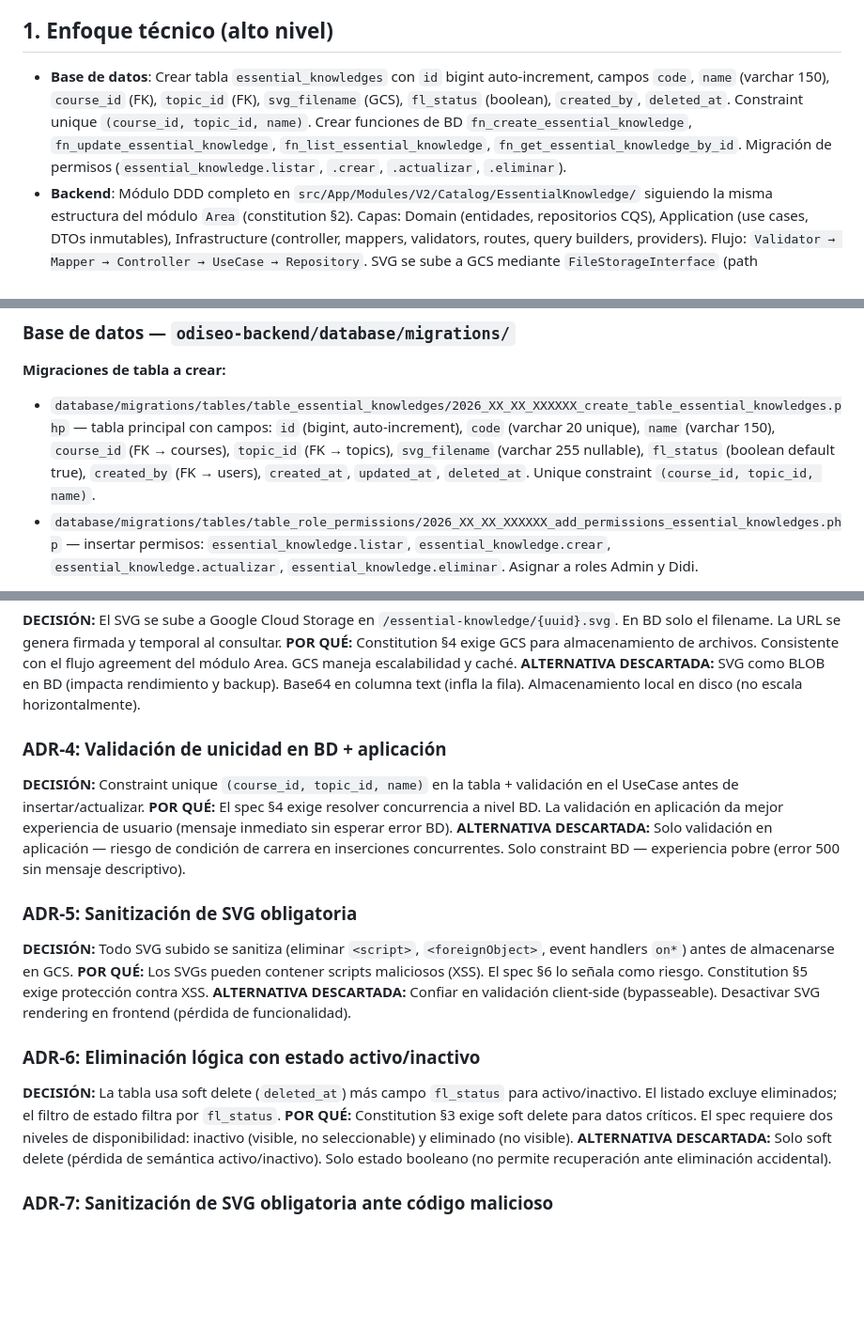
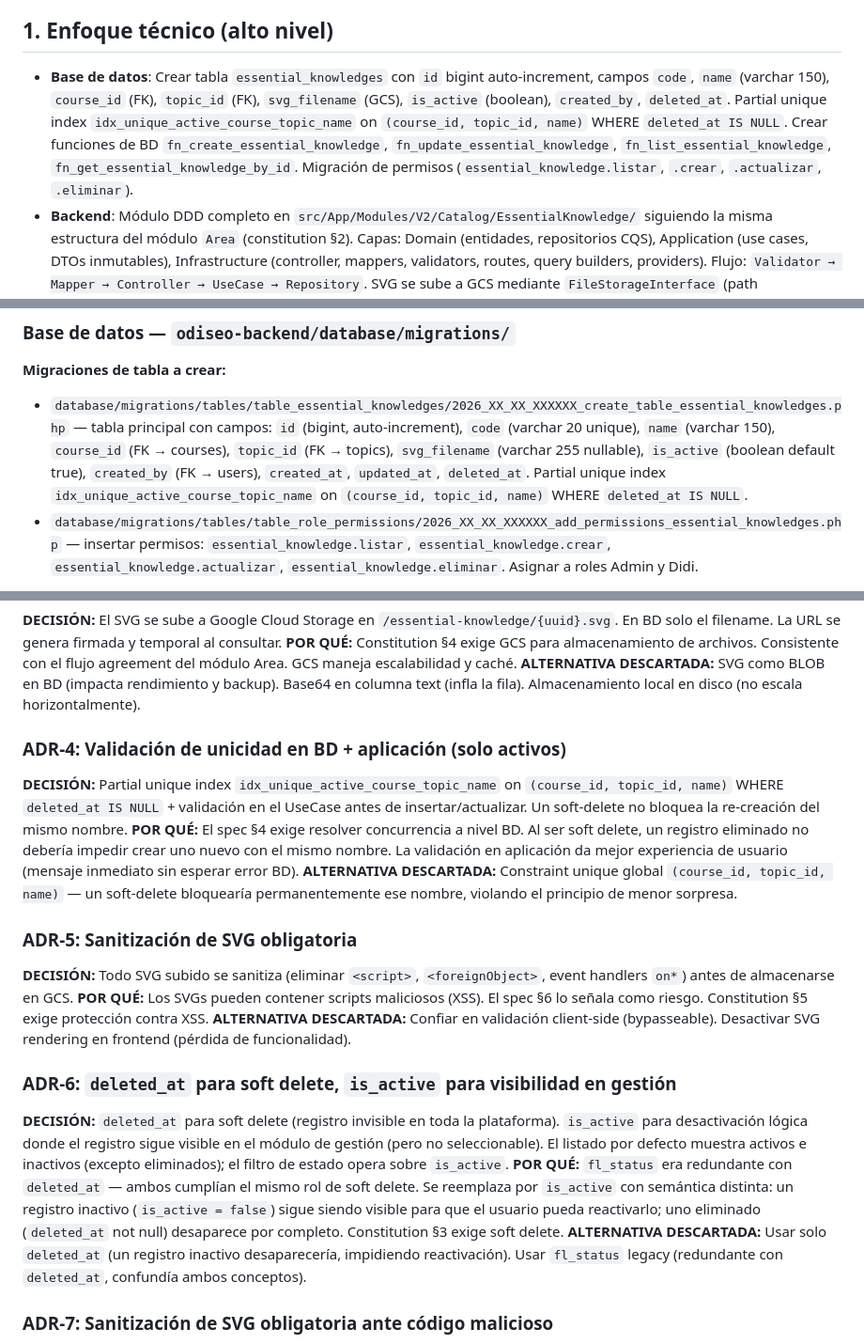
Before and after one commit to evelyn-vnx/equipo_l2, a Markdown page: taller-2/feature-saberes-necesario-grupo2/plan.md, 3 parts joined by grey strips. Shown at 94% size. Rendered like a GitHub page; blank space fills up the shorter version.

Commit message:
Actualización del módulo Saber Necesario: reemplazo de `fl_status` por `is_active` para gestión de estado, y creación de índice único parcial en la tabla `essential_knowledges`.

```diff
--- a/taller-2/feature-saberes-necesario-grupo2/plan.md
+++ b/taller-2/feature-saberes-necesario-grupo2/plan.md
@@ -4,7 +4,7 @@ Creación del módulo **Saber Necesario** desde cero bajo arquitectura hexagonal
 
 ## 1. Enfoque técnico (alto nivel)
 
-- **Base de datos**: Crear tabla `essential_knowledges` con `id` bigint auto-increment, campos `code`, `name` (varchar 150), `course_id` (FK), `topic_id` (FK), `svg_filename` (GCS), `fl_status` (boolean), `created_by`, `deleted_at`. Constraint unique `(course_id, topic_id, name)`. Crear funciones de BD `fn_create_essential_knowledge`, `fn_update_essential_knowledge`, `fn_list_essential_knowledge`, `fn_get_essential_knowledge_by_id`. Migración de permisos (`essential_knowledge.listar`, `.crear`, `.actualizar`, `.eliminar`).
+- **Base de datos**: Crear tabla `essential_knowledges` con `id` bigint auto-increment, campos `code`, `name` (varchar 150), `course_id` (FK), `topic_id` (FK), `svg_filename` (GCS), `is_active` (boolean), `created_by`, `deleted_at`. Partial unique index `idx_unique_active_course_topic_name` on `(course_id, topic_id, name)` WHERE `deleted_at IS NULL`. Crear funciones de BD `fn_create_essential_knowledge`, `fn_update_essential_knowledge`, `fn_list_essential_knowledge`, `fn_get_essential_knowledge_by_id`. Migración de permisos (`essential_knowledge.listar`, `.crear`, `.actualizar`, `.eliminar`).
 - **Backend**: Módulo DDD completo en `src/App/Modules/V2/Catalog/EssentialKnowledge/` siguiendo la misma estructura del módulo `Area` (constitution §2). Capas: Domain (entidades, repositorios CQS), Application (use cases, DTOs inmutables), Infrastructure (controller, mappers, validators, routes, query builders, providers). Flujo: `Validator → Mapper → Controller → UseCase → Repository`. SVG se sube a GCS mediante `FileStorageInterface` (path `/essential-knowledge/{uuid}.svg`), en BD solo el filename. Código generado en `StoreEssentialKnowledgeUseCase` consultando último correlativo por (course_id, topic_id). Toda operación protegida con middleware `permission:essential_knowledge.*` (constitution §2.10, §5). Use case `TransactionalUseCase` para operaciones atómicas (constitution §2.7).
 - **Frontend**: Feature module en `src/modules/essential-knowledge/` con página de listado paginado (10 registros), filtros por código/nombre/curso/tema/estado. Diálogos: creación, edición, visualización SVG (responsive), cambio de estado, eliminación. Validación client-side de SVG (MIME `image/svg+xml`, tamaño). Navegación lateral en módulo Cursos, protegida por CASL (constitution §2.10). Comunicación vía Axios con servicio dedicado.
 
@@ -13,7 +13,7 @@ Creación del módulo **Saber Necesario** desde cero bajo arquitectura hexagonal
 ### Base de datos — `odiseo-backend/database/migrations/`
 
 **Migraciones de tabla a crear:**
-- `database/migrations/tables/table_essential_knowledges/2026_XX_XX_XXXXXX_create_table_essential_knowledges.php` — tabla principal con campos: `id` (bigint, auto-increment), `code` (varchar 20 unique), `name` (varchar 150), `course_id` (FK → courses), `topic_id` (FK → topics), `svg_filename` (varchar 255 nullable), `fl_status` (boolean default true), `created_by` (FK → users), `created_at`, `updated_at`, `deleted_at`. Unique constraint `(course_id, topic_id, name)`.
+- `database/migrations/tables/table_essential_knowledges/2026_XX_XX_XXXXXX_create_table_essential_knowledges.php` — tabla principal con campos: `id` (bigint, auto-increment), `code` (varchar 20 unique), `name` (varchar 150), `course_id` (FK → courses), `topic_id` (FK → topics), `svg_filename` (varchar 255 nullable), `is_active` (boolean default true), `created_by` (FK → users), `created_at`, `updated_at`, `deleted_at`. Partial unique index `idx_unique_active_course_topic_name` on `(course_id, topic_id, name)` WHERE `deleted_at IS NULL`.
 - `database/migrations/tables/table_role_permissions/2026_XX_XX_XXXXXX_add_permissions_essential_knowledges.php` — insertar permisos: `essential_knowledge.listar`, `essential_knowledge.crear`, `essential_knowledge.actualizar`, `essential_knowledge.eliminar`. Asignar a roles Admin y Didi.
 
 **Funciones de BD a crear:**
@@ -108,20 +108,20 @@ Toda la estructura es **nueva** (crear desde cero). Siguiente el patrón del mó
 **POR QUÉ:** Constitution §4 exige GCS para almacenamiento de archivos. Consistente con el flujo agreement del módulo Area. GCS maneja escalabilidad y caché.
 **ALTERNATIVA DESCARTADA:** SVG como BLOB en BD (impacta rendimiento y backup). Base64 en columna text (infla la fila). Almacenamiento local en disco (no escala horizontalmente).
 
-### ADR-4: Validación de unicidad en BD + aplicación
-**DECISIÓN:** Constraint unique `(course_id, topic_id, name)` en la tabla + validación en el UseCase antes de insertar/actualizar.
-**POR QUÉ:** El spec §4 exige resolver concurrencia a nivel BD. La validación en aplicación da mejor experiencia de usuario (mensaje inmediato sin esperar error BD).
-**ALTERNATIVA DESCARTADA:** Solo validación en aplicación — riesgo de condición de carrera en inserciones concurrentes. Solo constraint BD — experiencia pobre (error 500 sin mensaje descriptivo).
+### ADR-4: Validación de unicidad en BD + aplicación (solo activos)
+**DECISIÓN:** Partial unique index `idx_unique_active_course_topic_name` on `(course_id, topic_id, name)` WHERE `deleted_at IS NULL` + validación en el UseCase antes de insertar/actualizar. Un soft-delete no bloquea la re-creación del mismo nombre.
+**POR QUÉ:** El spec §4 exige resolver concurrencia a nivel BD. Al ser soft delete, un registro eliminado no debería impedir crear uno nuevo con el mismo nombre. La validación en aplicación da mejor experiencia de usuario (mensaje inmediato sin esperar error BD).
+**ALTERNATIVA DESCARTADA:** Constraint unique global `(course_id, topic_id, name)` — un soft-delete bloquearía permanentemente ese nombre, violando el principio de menor sorpresa.
 
 ### ADR-5: Sanitización de SVG obligatoria
 **DECISIÓN:** Todo SVG subido se sanitiza (eliminar `<script>`, `<foreignObject>`, event handlers `on*`) antes de almacenarse en GCS.
 **POR QUÉ:** Los SVGs pueden contener scripts maliciosos (XSS). El spec §6 lo señala como riesgo. Constitution §5 exige protección contra XSS.
 **ALTERNATIVA DESCARTADA:** Confiar en validación client-side (bypasseable). Desactivar SVG rendering en frontend (pérdida de funcionalidad).
 
-### ADR-6: Eliminación lógica con estado activo/inactivo
-**DECISIÓN:** La tabla usa soft delete (`deleted_at`) más campo `fl_status` para activo/inactivo. El listado excluye eliminados; el filtro de estado filtra por `fl_status`.
-**POR QUÉ:** Constitution §3 exige soft delete para datos críticos. El spec requiere dos niveles de disponibilidad: inactivo (visible, no seleccionable) y eliminado (no visible).
-**ALTERNATIVA DESCARTADA:** Solo soft delete (pérdida de semántica activo/inactivo). Solo estado booleano (no permite recuperación ante eliminación accidental).
+### ADR-6: `deleted_at` para soft delete, `is_active` para visibilidad en gestión
+**DECISIÓN:** `deleted_at` para soft delete (registro invisible en toda la plataforma). `is_active` para desactivación lógica donde el registro sigue visible en el módulo de gestión (pero no seleccionable). El listado por defecto muestra activos e inactivos (excepto eliminados); el filtro de estado opera sobre `is_active`.
+**POR QUÉ:** `fl_status` era redundante con `deleted_at` — ambos cumplían el mismo rol de soft delete. Se reemplaza por `is_active` con semántica distinta: un registro inactivo (`is_active = false`) sigue siendo visible para que el usuario pueda reactivarlo; uno eliminado (`deleted_at` not null) desaparece por completo. Constitution §3 exige soft delete.
+**ALTERNATIVA DESCARTADA:** Usar solo `deleted_at` (un registro inactivo desaparecería, impidiendo reactivación). Usar `fl_status` legacy (redundante con `deleted_at`, confundía ambos conceptos).
 
 ### ADR-7: Sanitización de SVG obligatoria ante código malicioso
 **DECISIÓN:** Se implementa un pipeline de sanitización que elimina elementos peligrosos (`<script>`, `<foreignObject>`, `on*`, `javascript:`, etc.) antes del almacenamiento.
```
Also changed, not shown: other parts of taller-2/feature-saberes-necesario-grupo2/plan.md (+4 -4 lines), taller-2/docs/constitution.md (+1 -0 lines).
